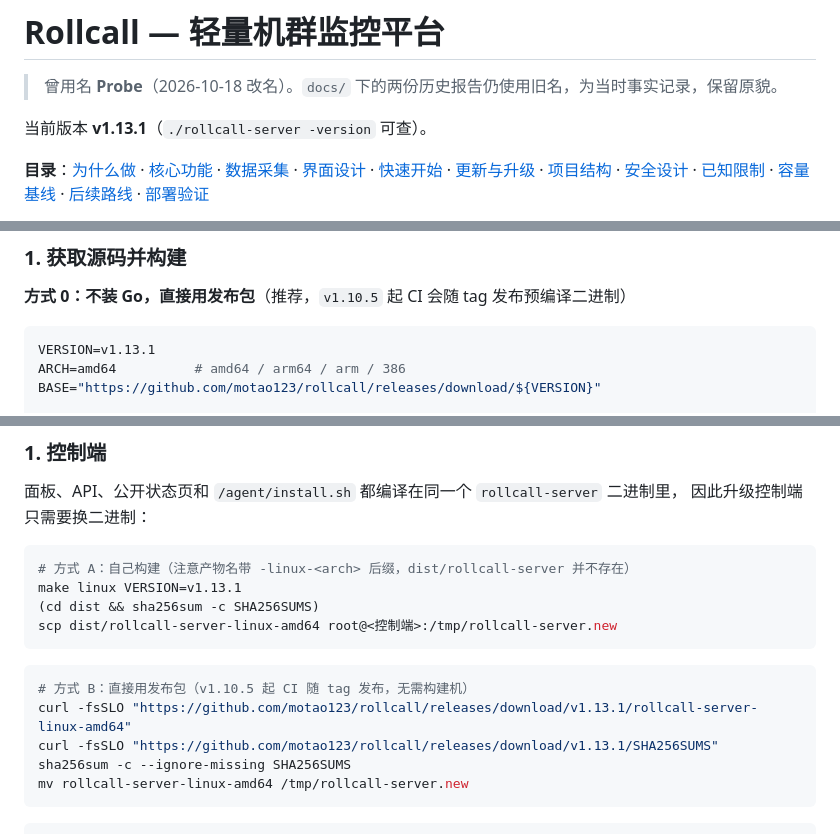
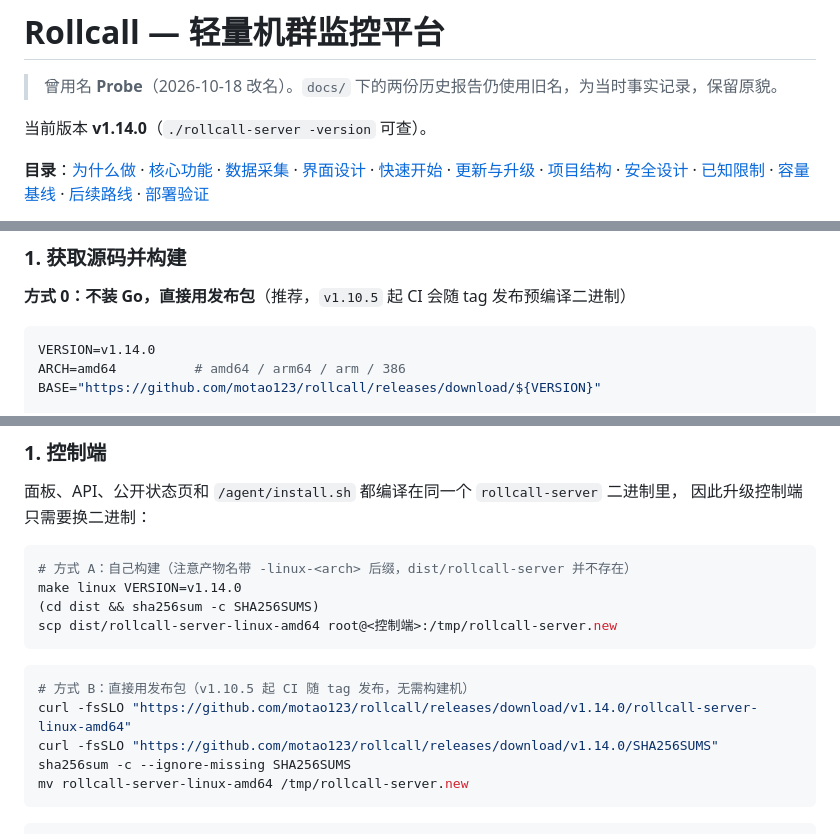
Before and after one commit to motao123/rollcall, a Markdown page: README.md, 3 parts joined by grey strips. GitHub-like rendering.

Commit message:
docs: 记录 v1.14.0 生产验证结果
- README 版本引用同步到 v1.14.0
- 新增 v1.14.0 验证表：CI 修复原因、控制端升级、主题包往返、探测并排对比、
  令牌路径限定、审计日志、自动备份与隔离实例恢复演练、备份调度缺陷修复、
  可观测接口、公开页 Element Plus 资源；并写明两项未做（发行公钥未注册、
  机群仍为 v1.13.1）

````diff
--- a/README.md
+++ b/README.md
@@ -2,7 +2,7 @@
 
 > 曾用名 **Probe**（2026-10-18 改名）。`docs/` 下的两份历史报告仍使用旧名，为当时事实记录，保留原貌。
 
-当前版本 **v1.13.1**（`./rollcall-server -version` 可查）。
+当前版本 **v1.14.0**（`./rollcall-server -version` 可查）。
 
 **目录**：[为什么做](#一为什么做这个项目) · [核心功能](#二核心功能) · [数据采集](#三数据采集与展示) ·
 [界面设计](#四界面设计) · [快速开始](#五快速开始) · [更新与升级](#六更新与升级) ·
@@ -508,7 +508,7 @@ Agent 默认每 30 秒读取以下文件（`interval` 可调，最大 60 秒）
 **方式 0：不装 Go，直接用发布包**（推荐，`v1.10.5` 起 CI 会随 tag 发布预编译二进制）
 
 ```bash
-VERSION=v1.13.1
+VERSION=v1.14.0
 ARCH=amd64          # amd64 / arm64 / arm / 386
 BASE="https://github.com/motao123/rollcall/releases/download/${VERSION}"
 
@@ -1005,15 +1005,15 @@ TLS（或 `X-Forwarded-Proto: https`）下自动加 `Secure`；会话签名密
 
 ```bash
 # 方式 A：自己构建（注意产物名带 -linux-<arch> 后缀，dist/rollcall-server 并不存在）
-make linux VERSION=v1.13.1
+make linux VERSION=v1.14.0
 (cd dist && sha256sum -c SHA256SUMS)
 scp dist/rollcall-server-linux-amd64 root@<控制端>:/tmp/rollcall-server.new
 ```
 
 ```bash
 # 方式 B：直接用发布包（v1.10.5 起 CI 随 tag 发布，无需构建机）
-curl -fsSLO "https://github.com/motao123/rollcall/releases/download/v1.13.1/rollcall-server-linux-amd64"
-curl -fsSLO "https://github.com/motao123/rollcall/releases/download/v1.13.1/SHA256SUMS"
+curl -fsSLO "https://github.com/motao123/rollcall/releases/download/v1.14.0/rollcall-server-linux-amd64"
+curl -fsSLO "https://github.com/motao123/rollcall/releases/download/v1.14.0/SHA256SUMS"
 sha256sum -c --ignore-missing SHA256SUMS
 mv rollcall-server-linux-amd64 /tmp/rollcall-server.new
 ```
````
Also changed, not shown: other parts of README.md (+25 -1 lines).
